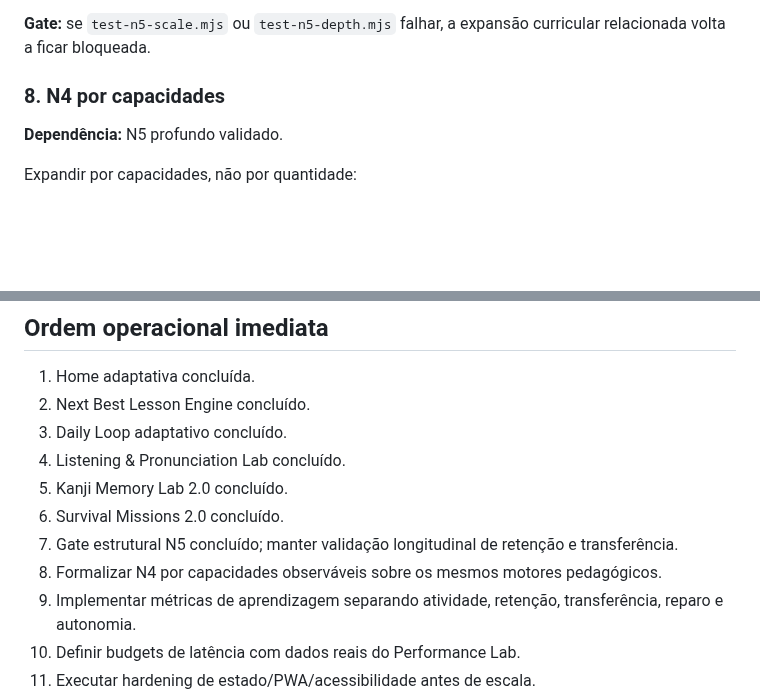
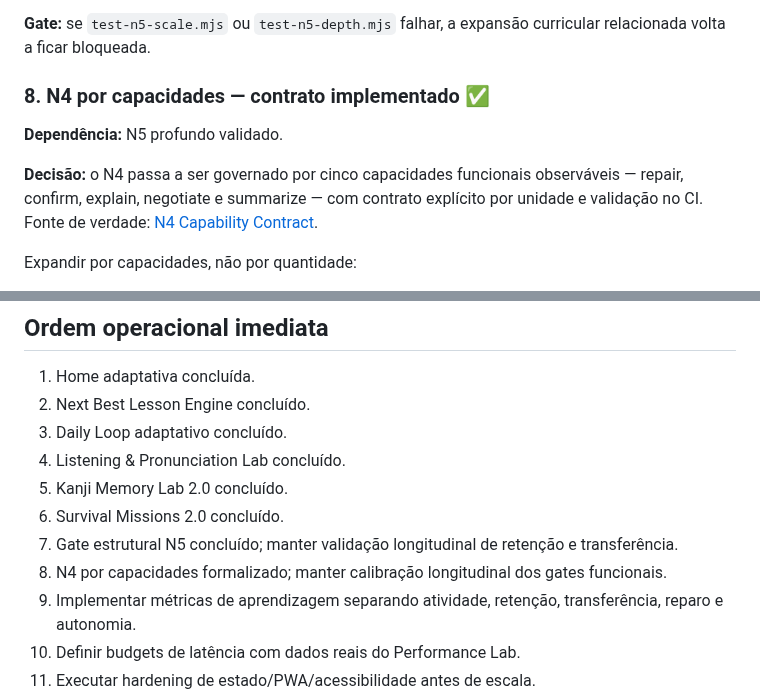
Before and after one commit to paulociano/mon, a Markdown page: docs/ROADMAP.md, 2 parts joined by grey strips. GitHub-like rendering; blank space fills up the shorter version.

Commit message:
docs: mark N4 capability contract complete

```diff
--- a/docs/ROADMAP.md
+++ b/docs/ROADMAP.md
@@ -172,8 +172,10 @@ Fonte de verdade do gate: [N5 Readiness](N5-READINESS.md).
 
 **Gate:** se `test-n5-scale.mjs` ou `test-n5-depth.mjs` falhar, a expansão curricular relacionada volta a ficar bloqueada.
 
-### 8. N4 por capacidades
+### 8. N4 por capacidades — contrato implementado ✅
 **Dependência:** N5 profundo validado.
+
+**Decisão:** o N4 passa a ser governado por cinco capacidades funcionais observáveis — repair, confirm, explain, negotiate e summarize — com contrato explícito por unidade e validação no CI. Fonte de verdade: [N4 Capability Contract](N4-CAPABILITIES.md).
 
 Expandir por capacidades, não por quantidade:
 - narrar eventos com mais detalhe;
@@ -264,7 +266,7 @@ Regras:
 5. Kanji Memory Lab 2.0 concluído.
 6. Survival Missions 2.0 concluído.
 7. Gate estrutural N5 concluído; manter validação longitudinal de retenção e transferência.
-8. Formalizar N4 por capacidades observáveis sobre os mesmos motores pedagógicos.
+8. N4 por capacidades formalizado; manter calibração longitudinal dos gates funcionais.
 9. Implementar métricas de aprendizagem separando atividade, retenção, transferência, reparo e autonomia.
 10. Definir budgets de latência com dados reais do Performance Lab.
 11. Executar hardening de estado/PWA/acessibilidade antes de escala.
```
